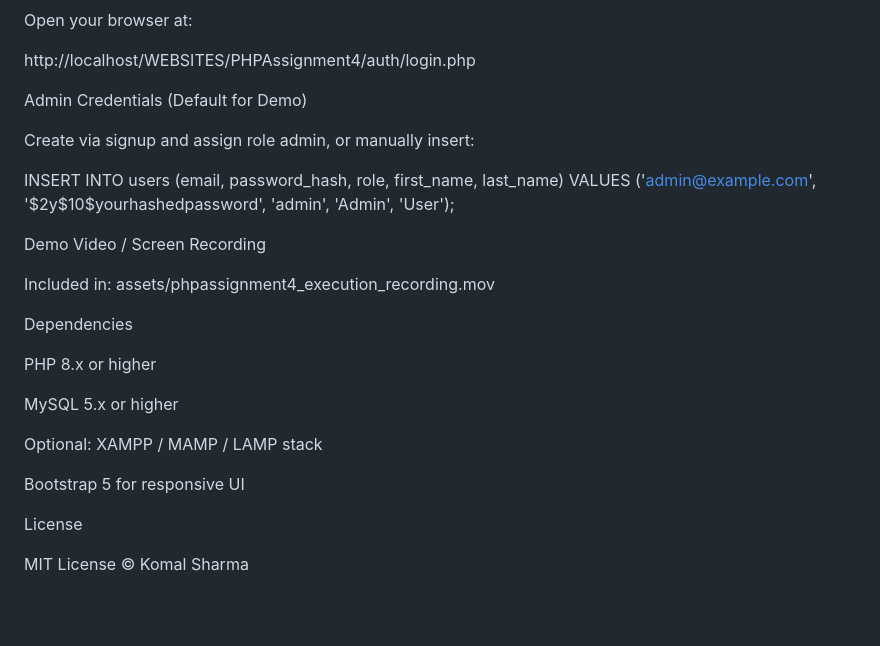
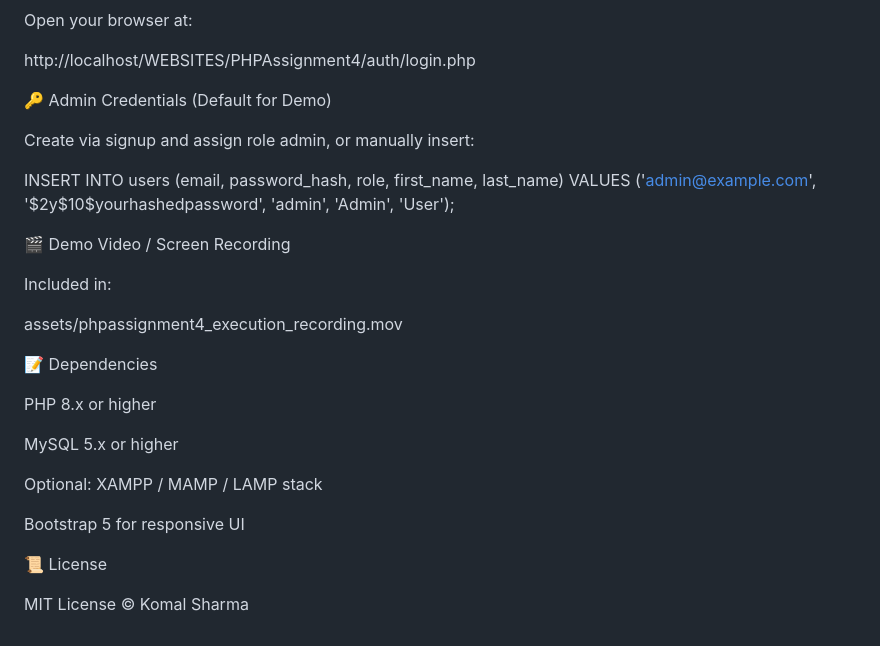
Before and after one commit to komalsharma251/PHPAssignment4, a Markdown page: README.md, the part around one of its changes. Rendered like a GitHub page; blank space fills up the shorter version.

```diff
--- a/README.md
+++ b/README.md
@@ -105,18 +121,20 @@ Open your browser at:
 
 http://localhost/WEBSITES/PHPAssignment4/auth/login.php
 
-Admin Credentials (Default for Demo)
+🔑 Admin Credentials (Default for Demo)
 
 Create via signup and assign role admin, or manually insert:
 
 INSERT INTO users (email, password_hash, role, first_name, last_name)
 VALUES ('admin@example.com', '$2y$10$yourhashedpassword', 'admin', 'Admin', 'User');
 
-Demo Video / Screen Recording
+🎬 Demo Video / Screen Recording
 
-Included in: assets/phpassignment4_execution_recording.mov
+Included in:
 
-Dependencies
+assets/phpassignment4_execution_recording.mov
+
+📝 Dependencies
 
 PHP 8.x or higher
 
@@ -126,6 +144,6 @@ Optional: XAMPP / MAMP / LAMP stack
 
 Bootstrap 5 for responsive UI
 
-License
+📜 License
 
 MIT License © Komal Sharma
```
Also changed, not shown: other parts of README.md (+33 -17 lines).
